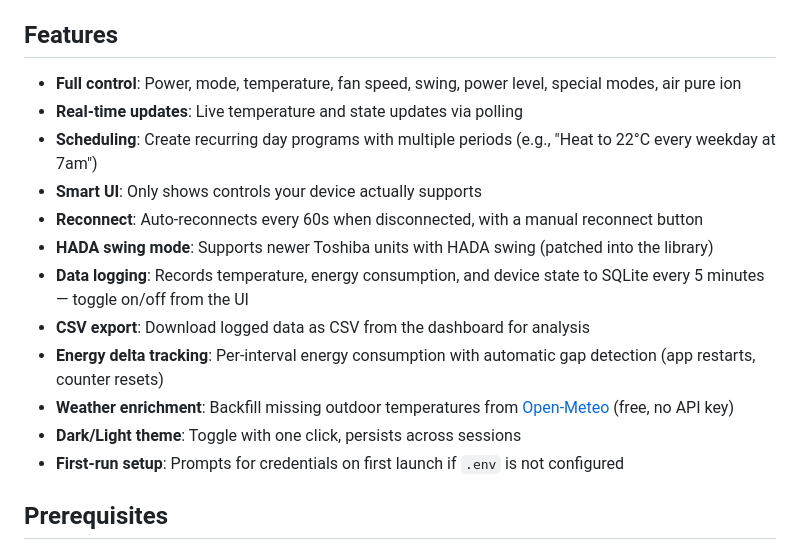
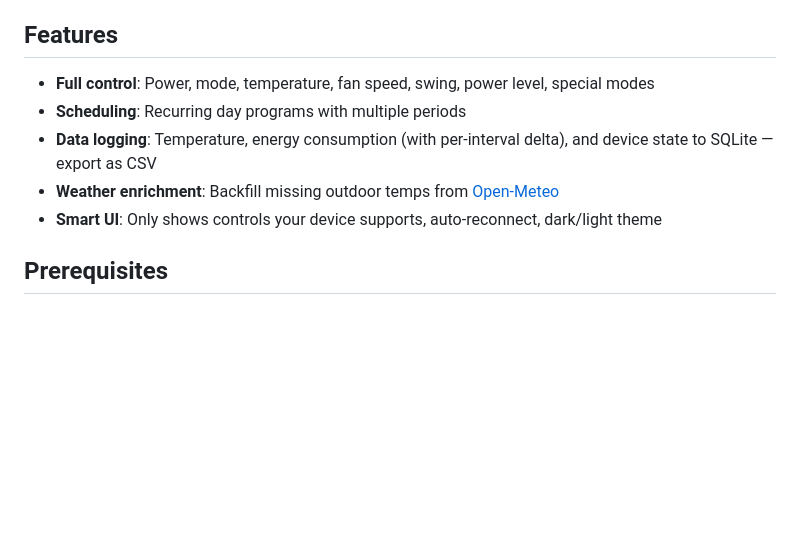
Before and after one commit to NorthernLightx/toshiba-heatpump-control, a Markdown page: README.md, the part around the change. GitHub-like rendering; blank space fills up the shorter version.

Commit message:
Condense features list in README

```diff
--- a/README.md
+++ b/README.md
@@ -4,18 +4,11 @@ A local web dashboard for controlling Toshiba heat pumps (AC units) from your PC
 
 ## Features
 
-- **Full control**: Power, mode, temperature, fan speed, swing, power level, special modes, air pure ion
-- **Real-time updates**: Live temperature and state updates via polling
-- **Scheduling**: Create recurring day programs with multiple periods (e.g., "Heat to 22°C every weekday at 7am")
-- **Smart UI**: Only shows controls your device actually supports
-- **Reconnect**: Auto-reconnects every 60s when disconnected, with a manual reconnect button
-- **HADA swing mode**: Supports newer Toshiba units with HADA swing (patched into the library)
-- **Data logging**: Records temperature, energy consumption, and device state to SQLite every 5 minutes — toggle on/off from the UI
-- **CSV export**: Download logged data as CSV from the dashboard for analysis
-- **Energy delta tracking**: Per-interval energy consumption with automatic gap detection (app restarts, counter resets)
-- **Weather enrichment**: Backfill missing outdoor temperatures from [Open-Meteo](https://open-meteo.com/) (free, no API key)
-- **Dark/Light theme**: Toggle with one click, persists across sessions
-- **First-run setup**: Prompts for credentials on first launch if `.env` is not configured
+- **Full control**: Power, mode, temperature, fan speed, swing, power level, special modes
+- **Scheduling**: Recurring day programs with multiple periods
+- **Data logging**: Temperature, energy consumption (with per-interval delta), and device state to SQLite — export as CSV
+- **Weather enrichment**: Backfill missing outdoor temps from [Open-Meteo](https://open-meteo.com/)
+- **Smart UI**: Only shows controls your device supports, auto-reconnect, dark/light theme
 
 ## Prerequisites
 
```
